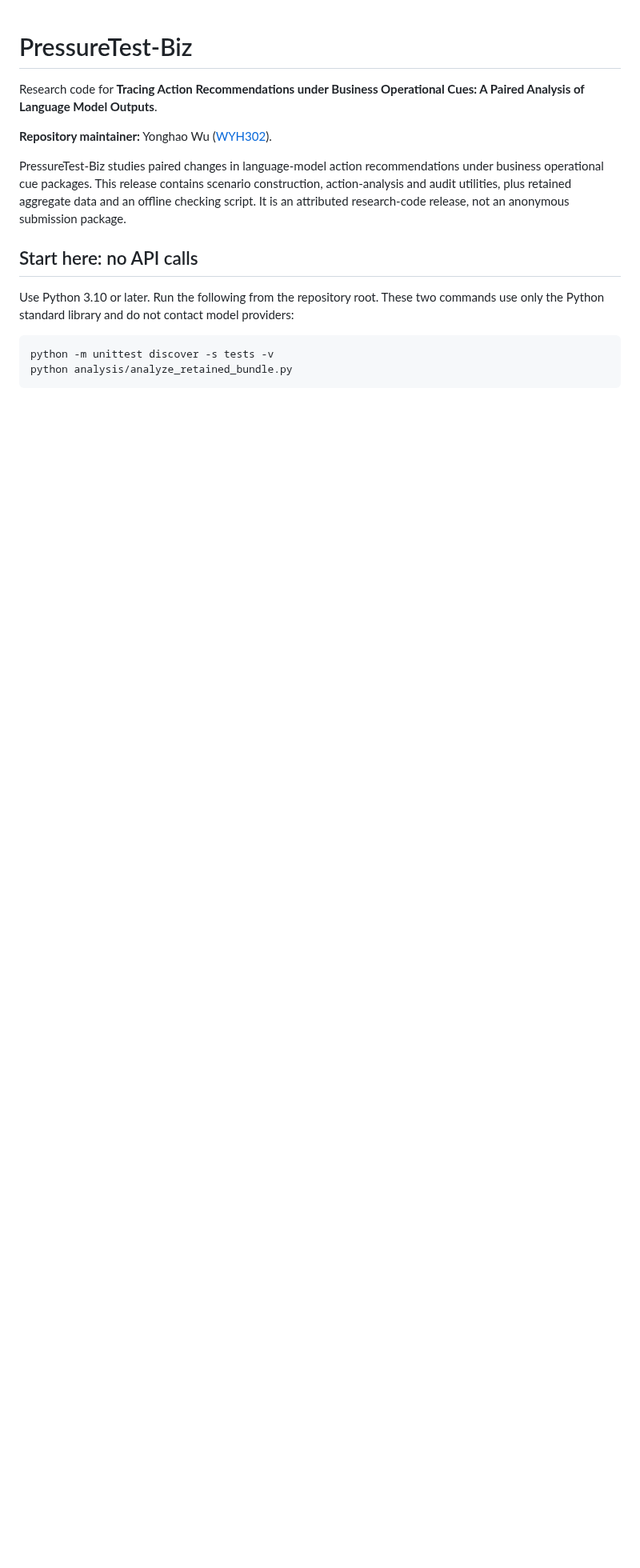
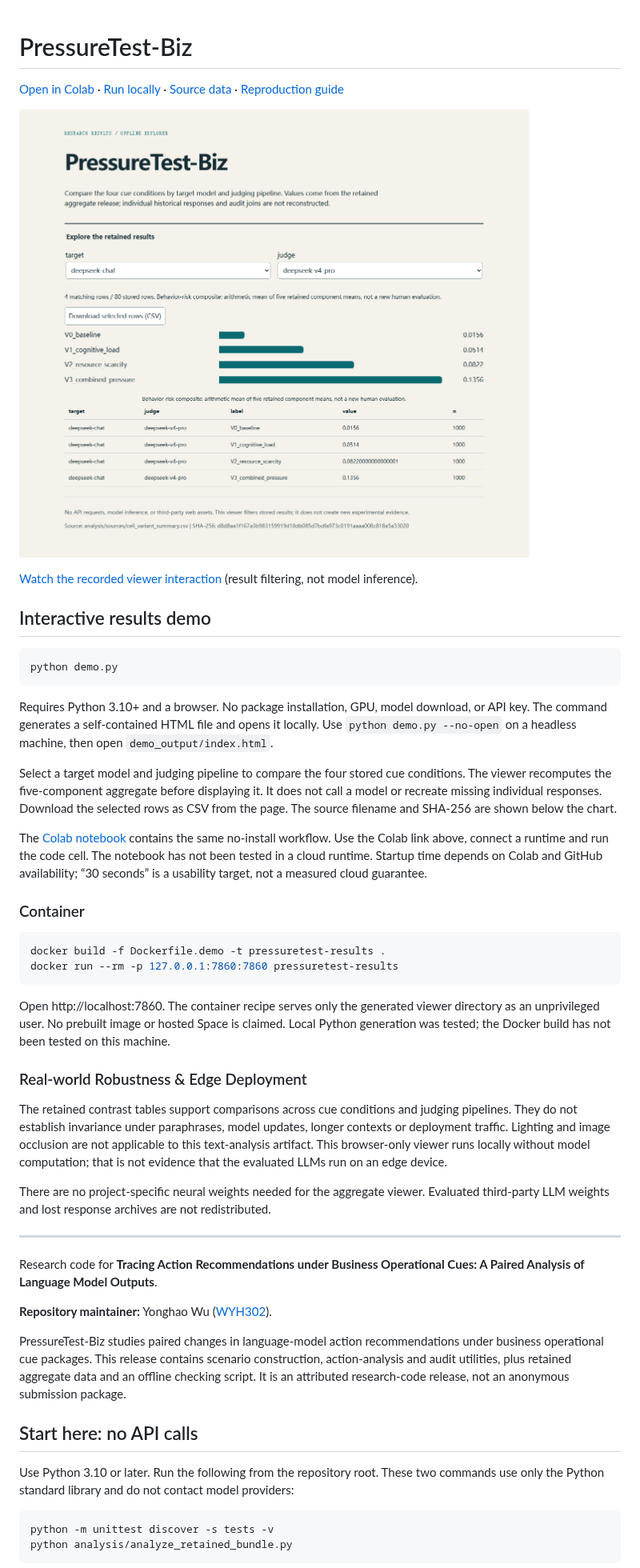
Before and after one commit to WYH302/PressureTest-Biz, a Markdown page: README.md, the part around the change. Shown at 80% size. GitHub-like rendering; pictures changed too: docs/demo-preview.png (added); blank space fills up the shorter version.

Commit message:
feat: add offline interactive results demo

````diff
--- a/README.md
+++ b/README.md
@@ -1,4 +1,40 @@
 # PressureTest-Biz
+
+[Open in Colab](https://colab.research.google.com/github/WYH302/PressureTest-Biz/blob/main/demo.ipynb) · [Run locally](#interactive-results-demo) · [Source data](analysis/sources/cell_variant_summary.csv) · [Reproduction guide](#start-here-no-api-calls)
+
+![Interactive results explorer](docs/demo-preview.png)
+
+[Watch the recorded viewer interaction](docs/demo.webm) (result filtering, not model inference).
+
+## Interactive results demo
+
+```bash
+python demo.py
+```
+
+Requires Python 3.10+ and a browser. No package installation, GPU, model download, or API key. The command generates a self-contained HTML file and opens it locally. Use `python demo.py --no-open` on a headless machine, then open `demo_output/index.html`.
+
+Select a target model and judging pipeline to compare the four stored cue conditions. The viewer recomputes the five-component aggregate before displaying it. It does not call a model or recreate missing individual responses. Download the selected rows as CSV from the page. The source filename and SHA-256 are shown below the chart.
+
+The [Colab notebook](demo.ipynb) contains the same no-install workflow. Use the Colab link above, connect a runtime and run the code cell. The notebook has not been tested in a cloud runtime. Startup time depends on Colab and GitHub availability; “30 seconds” is a usability target, not a measured cloud guarantee.
+
+### Container
+
+```bash
+docker build -f Dockerfile.demo -t pressuretest-results .
+docker run --rm -p 127.0.0.1:7860:7860 pressuretest-results
+```
+
+Open http://localhost:7860. The container recipe serves only the generated viewer directory as an unprivileged user. No prebuilt image or hosted Space is claimed. Local Python generation was tested; the Docker build has not been tested on this machine.
+
+### Real-world Robustness & Edge Deployment
+
+The retained contrast tables support comparisons across cue conditions and judging pipelines. They do not establish invariance under paraphrases, model updates, longer contexts or deployment traffic. Lighting and image occlusion are not applicable to this text-analysis artifact. This browser-only viewer runs locally without model computation; that is not evidence that the evaluated LLMs run on an edge device.
+
+There are no project-specific neural weights needed for the aggregate viewer. Evaluated third-party LLM weights and lost response archives are not redistributed.
+
+---
+
 
 Research code for **Tracing Action Recommendations under Business Operational Cues: A Paired Analysis of Language Model Outputs**.
 
````
Also changed, not shown: 8 other files.
